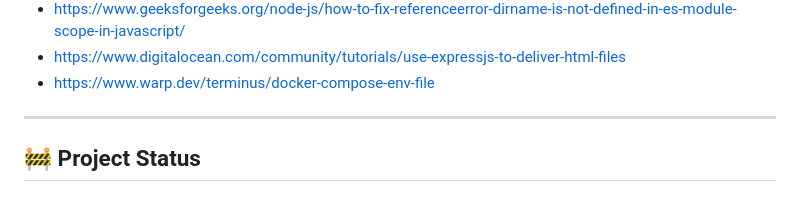
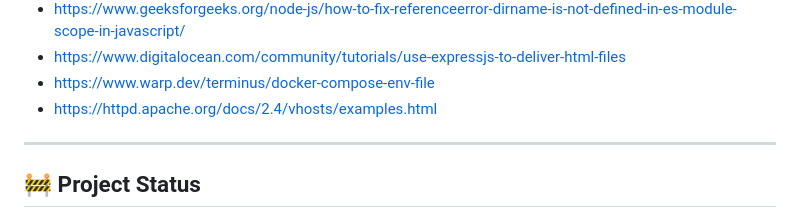
Before and after one commit to Zahaawii/AssistantAI, a Markdown page: README.md, the part around the change. GitHub-like rendering.

Commit message:
adding sources to readme.md

```diff
--- a/README.md
+++ b/README.md
@@ -49,6 +49,7 @@ Below are some of the references and documentation used while building this proj
 - https://www.geeksforgeeks.org/node-js/how-to-fix-referenceerror-dirname-is-not-defined-in-es-module-scope-in-javascript/
 - https://www.digitalocean.com/community/tutorials/use-expressjs-to-deliver-html-files
 - https://www.warp.dev/terminus/docker-compose-env-file
+- https://httpd.apache.org/docs/2.4/vhosts/examples.html
 
 ---
 
```
